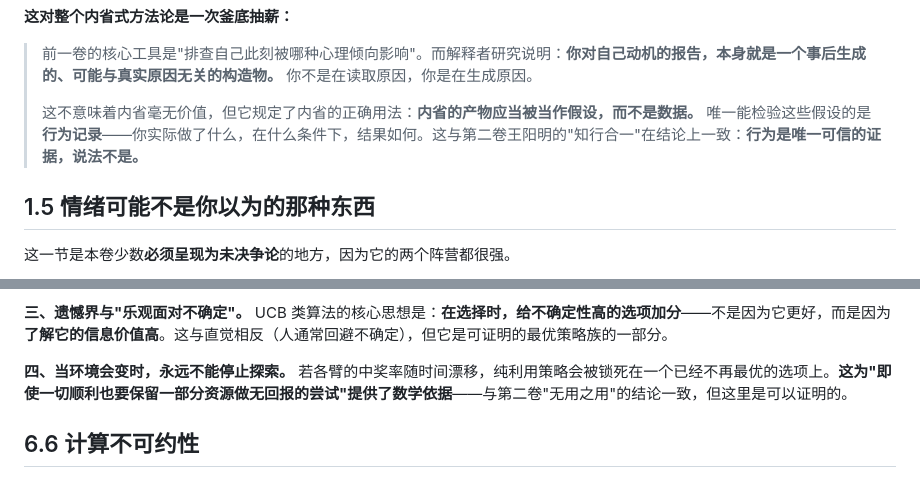
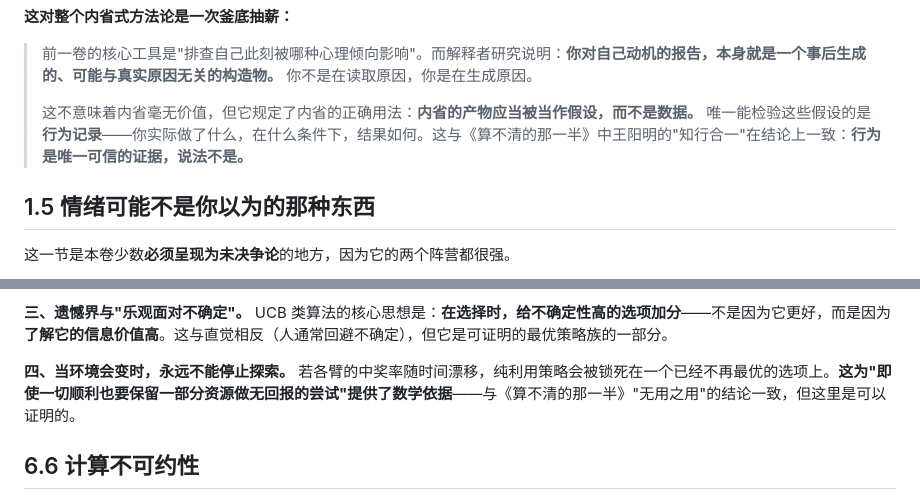
Before and after one commit to keshi649/Claude, a Markdown page: 机制之书-大脑演化信息与系统的硬约束.md, 2 parts joined by grey strips. Rendered like a GitHub page.

Commit message:
统一跨文档引用为书名，消除卷号歧义
Co-Authored-By: Claude Opus 5 <noreply@anthropic.com>
Claude-Session: https://claude.ai/code/session_01QxKs1gQ8rr6ughuuMzrXTc

```diff
--- a/机制之书-大脑演化信息与系统的硬约束.md
+++ b/机制之书-大脑演化信息与系统的硬约束.md
@@ -162,7 +162,7 @@
 
 > 前一卷的核心工具是"排查自己此刻被哪种心理倾向影响"。而解释者研究说明：**你对自己动机的报告，本身就是一个事后生成的、可能与真实原因无关的构造物。** 你不是在读取原因，你是在生成原因。
 >
-> 这不意味着内省毫无价值，但它规定了内省的正确用法：**内省的产物应当被当作假设，而不是数据。** 唯一能检验这些假设的是**行为记录**——你实际做了什么，在什么条件下，结果如何。这与第二卷王阳明的"知行合一"在结论上一致：**行为是唯一可信的证据，说法不是。**
+> 这不意味着内省毫无价值，但它规定了内省的正确用法：**内省的产物应当被当作假设，而不是数据。** 唯一能检验这些假设的是**行为记录**——你实际做了什么，在什么条件下，结果如何。这与《算不清的那一半》中王阳明的"知行合一"在结论上一致：**行为是唯一可信的证据，说法不是。**
 
 ## 1.5 情绪可能不是你以为的那种东西
 
@@ -775,7 +775,7 @@ $$\text{误差} = \text{偏差}^2 + \text{方差} + \text{不可约噪声}$$
 
 **三、遗憾界与"乐观面对不确定"。** UCB 类算法的核心思想是：**在选择时，给不确定性高的选项加分**——不是因为它更好，而是因为**了解它的信息价值高**。这与直觉相反（人通常回避不确定），但它是可证明的最优策略族的一部分。
 
-**四、当环境会变时，永远不能停止探索。** 若各臂的中奖率随时间漂移，纯利用策略会被锁死在一个已经不再最优的选项上。**这为"即使一切顺利也要保留一部分资源做无回报的尝试"提供了数学依据**——与第二卷"无用之用"的结论一致，但这里是可以证明的。
+**四、当环境会变时，永远不能停止探索。** 若各臂的中奖率随时间漂移，纯利用策略会被锁死在一个已经不再最优的选项上。**这为"即使一切顺利也要保留一部分资源做无回报的尝试"提供了数学依据**——与《算不清的那一半》"无用之用"的结论一致，但这里是可以证明的。
 
 ## 6.6 计算不可约性
 
```
